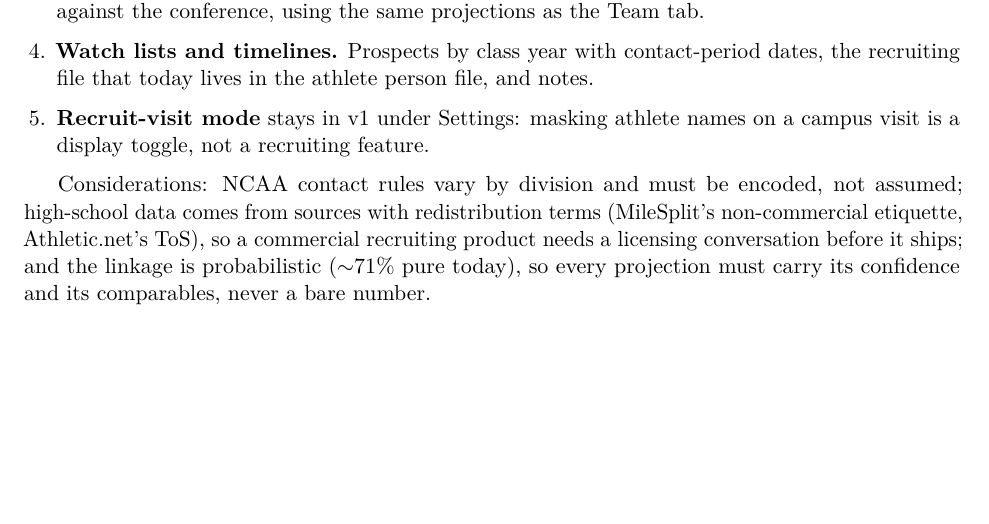
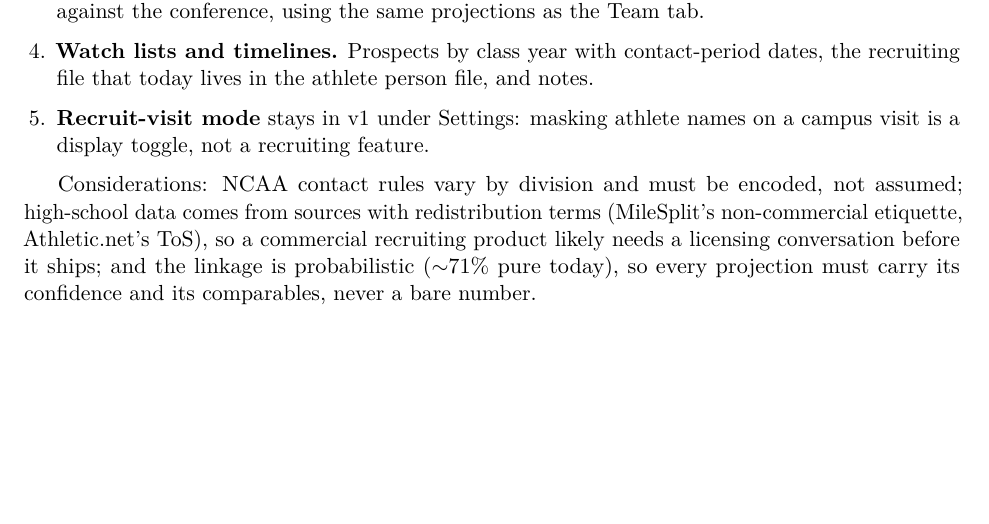
Before and after one commit to peterwdunphy/kailo-coaching-audit, a LaTeX document (audit.tex, which reads platform.tex): part of page 21 of 21, cut so that both start at the same text. Compiled offline with pdfLaTeX.

Commit message:
misc changes

```diff
--- a/platform.tex
+++ b/platform.tex
@@ -362,6 +362,6 @@ Goals, in order:
 Considerations: NCAA contact rules vary by division and must be encoded, not
 assumed; high-school data comes from sources with redistribution terms
 (MileSplit's non-commercial etiquette, Athletic.net's ToS), so a commercial
-recruiting product needs a licensing conversation before it ships; and the
+recruiting product likely needs a licensing conversation before it ships; and the
 linkage is probabilistic ($\sim$71\% pure today), so every projection must
 carry its confidence and its comparables, never a bare number.
```
